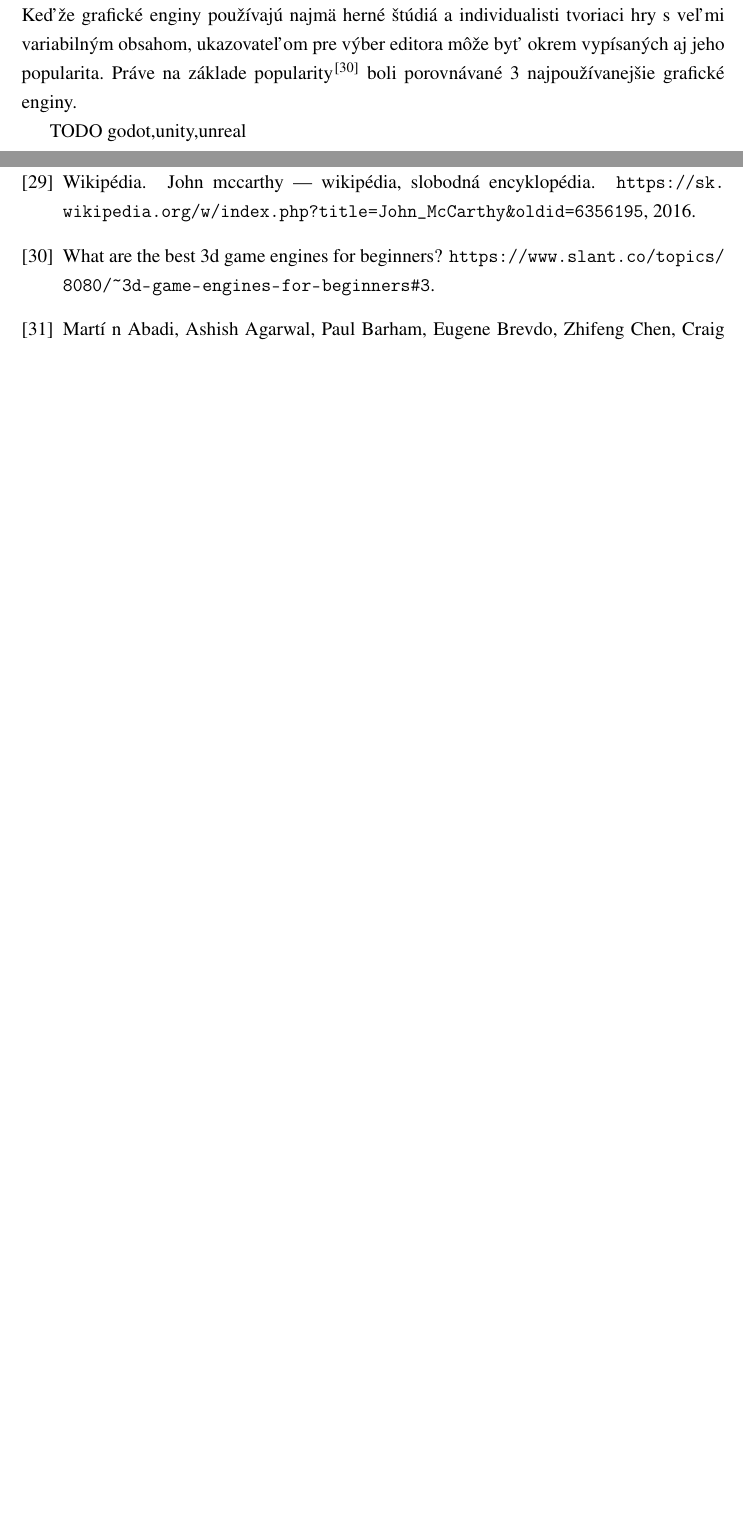
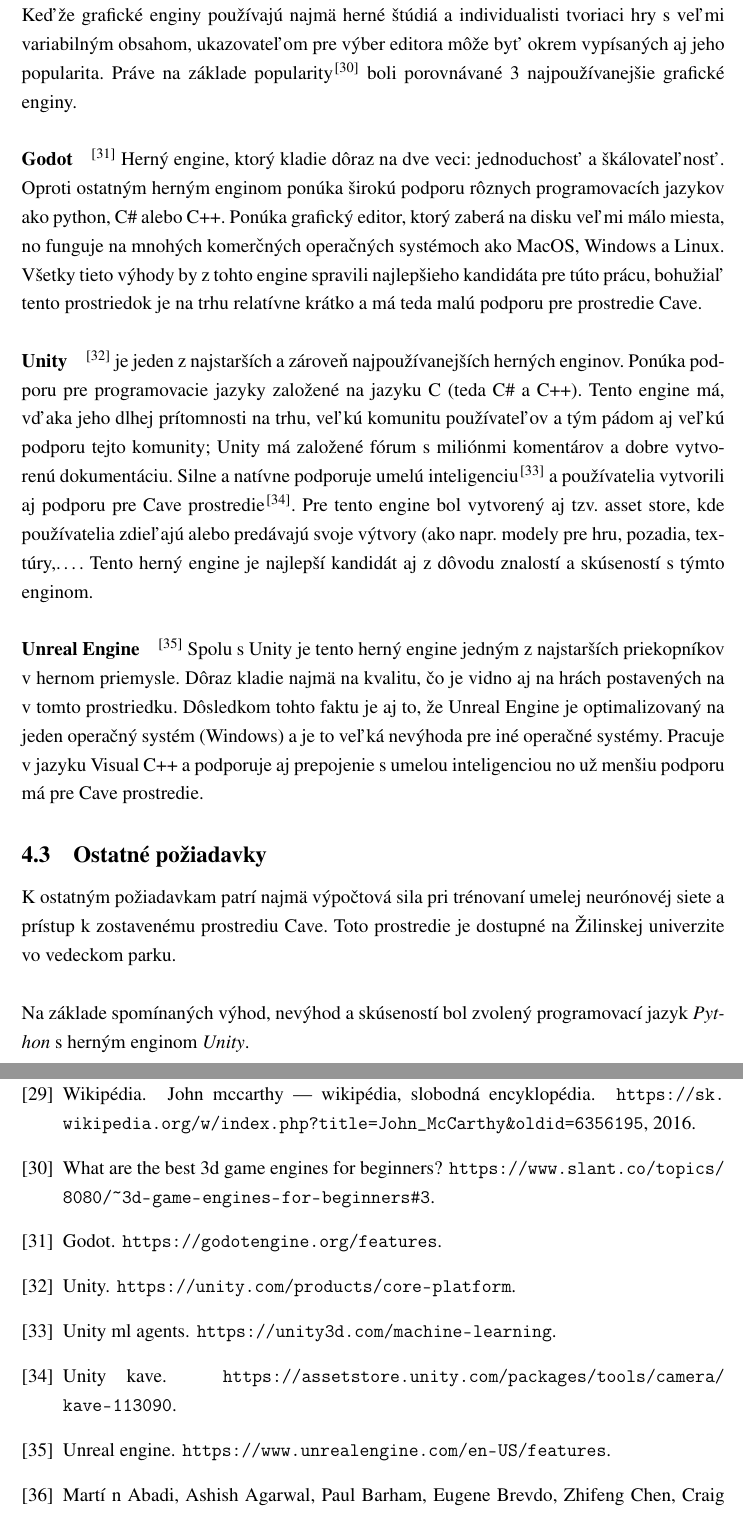
Before and after one commit to zuffik/tic-tac-toe, a LaTeX paper (docs/paperwork.tex, which reads docs/sections/requirements.tex): two parts of pages 25 and 41 of 41, joined at a grey line, cut so that both start at the same text, the shorter picture padded with empty space. Compiled offline with pdfLaTeX.

Commit message:
docs update

```diff
--- a/docs/sections/requirements.tex
+++ b/docs/sections/requirements.tex
@@ -43,5 +43,40 @@
 ukazovateľom pre výber editora môže byť okrem vypísaných aj jeho popularita.
 Práve na základe popularity\cite{best_3d_game_engines} boli porovnávané 3 najpoužívanejšie grafické enginy.
 
-TODO
-godot,unity,unreal
+\paragraph{Godot}\cite{game_engine_godot}
+Herný engine, ktorý kladie dôraz na dve veci: jednoduchosť a škálovateľnosť.
+Oproti ostatným herným enginom ponúka širokú podporu rôznych programovacích jazykov ako python, C\# alebo C++.
+Ponúka grafický editor, ktorý zaberá na disku veľmi málo miesta, no funguje na mnohých komerčných operačných systémoch
+ako MacOS, Windows a Linux.
+Všetky tieto výhody by z tohto engine spravili najlepšieho kandidáta pre túto prácu, bohužiaľ tento prostriedok je na
+trhu relatívne krátko a má teda malú podporu pre prostredie Cave.
+
+\paragraph{Unity}\cite{game_engine_unity}
+je jeden z najstarších a zároveň najpoužívanejších herných enginov.
+Ponúka podporu pre programovacie jazyky založené na jazyku C (teda C\# a C++).
+Tento engine má, vďaka jeho dlhej prítomnosti na trhu, veľkú komunitu používateľov a tým pádom aj veľkú podporu tejto
+komunity;
+Unity má založené fórum s miliónmi komentárov a dobre vytvorenú dokumentáciu.
+Silne a natívne podporuje umelú inteligenciu\cite{game_engine_unity_ml_agents} a používatelia vytvorili aj podporu pre
+Cave prostredie\cite{game_engine_unity_kave}.
+Pre tento engine bol vytvorený aj tzv. asset store, kde používatelia zdieľajú alebo predávajú svoje výtvory (ako napr.
+modely pre hru, pozadia, textúry,\dots.
+Tento herný engine je najlepší kandidát aj z dôvodu znalostí a skúseností s týmto enginom.
+
+\paragraph{Unreal Engine}\cite{game_engine_unreal_engine}
+Spolu s Unity je tento herný engine jedným z najstarších priekopníkov v hernom priemysle.
+Dôraz kladie najmä na kvalitu, čo je vidno aj na hrách postavených na v tomto prostriedku.
+Dôsledkom tohto faktu je aj to, že Unreal Engine je optimalizovaný na jeden operačný systém (Windows) a je to veľká
+nevýhoda pre iné operačné systémy.
+Pracuje v jazyku Visual C++ a podporuje aj prepojenie s umelou inteligenciou no už menšiu podporu má pre Cave
+prostredie.
+
+\subsection{Ostatné požiadavky}\label{subsec:requirements-other}
+
+K ostatným požiadavkam patrí najmä výpočtová sila pri trénovaní umelej neurónovéj siete a prístup k zostavenému
+prostrediu Cave.
+Toto prostredie je dostupné na Žilinskej univerzite vo vedeckom parku.
+\\
+\\
+Na základe spomínaných výhod, nevýhod a skúseností bol zvolený programovací jazyk \emph{Python} s herným enginom
+\emph{Unity}.
```
Also changed, not shown: docs/references.bib (+36 -0 lines).
